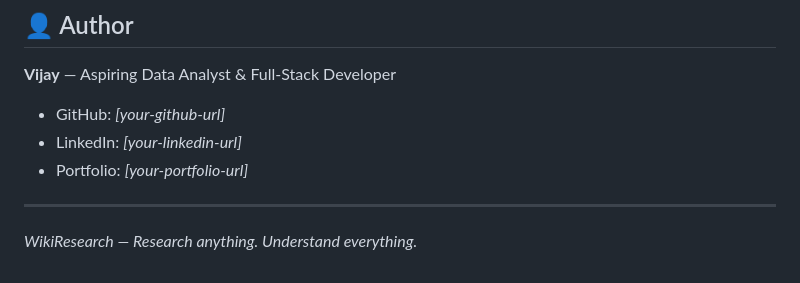
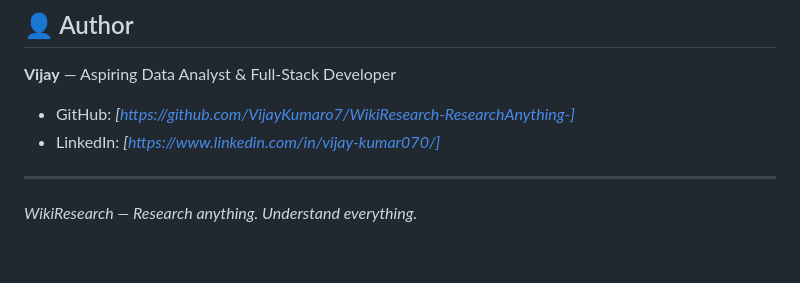
Before and after one commit to VijayKumaro7/WikiResearch-ResearchAnything-, a Markdown page: README.md, the part around the change. GitHub-like rendering.

Commit message:
Update author links in README

```diff
--- a/README.md
+++ b/README.md
@@ -720,9 +720,9 @@ MIT License — free to use, modify, and distribute for personal and commercial
 ## 👤 Author
 
 **Vijay** — Aspiring Data Analyst & Full-Stack Developer
-- GitHub: *[your-github-url]*
-- LinkedIn: *[your-linkedin-url]*
-- Portfolio: *[your-portfolio-url]*
+- GitHub: *[https://github.com/VijayKumaro7/WikiResearch-ResearchAnything-]*
+- LinkedIn: *[https://www.linkedin.com/in/vijay-kumar070/]*
+
 
 ---
 
```
